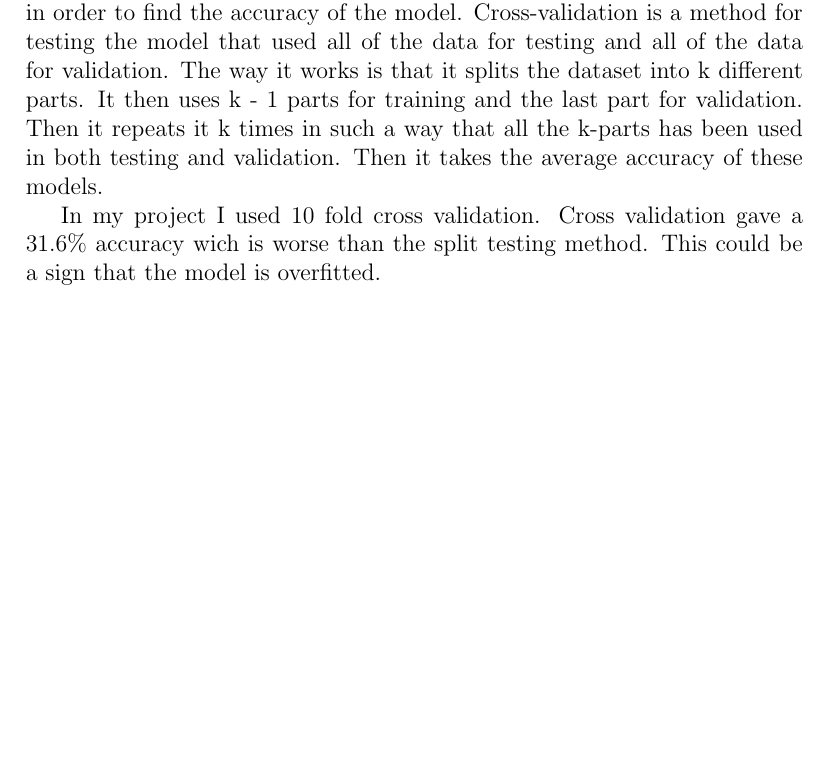
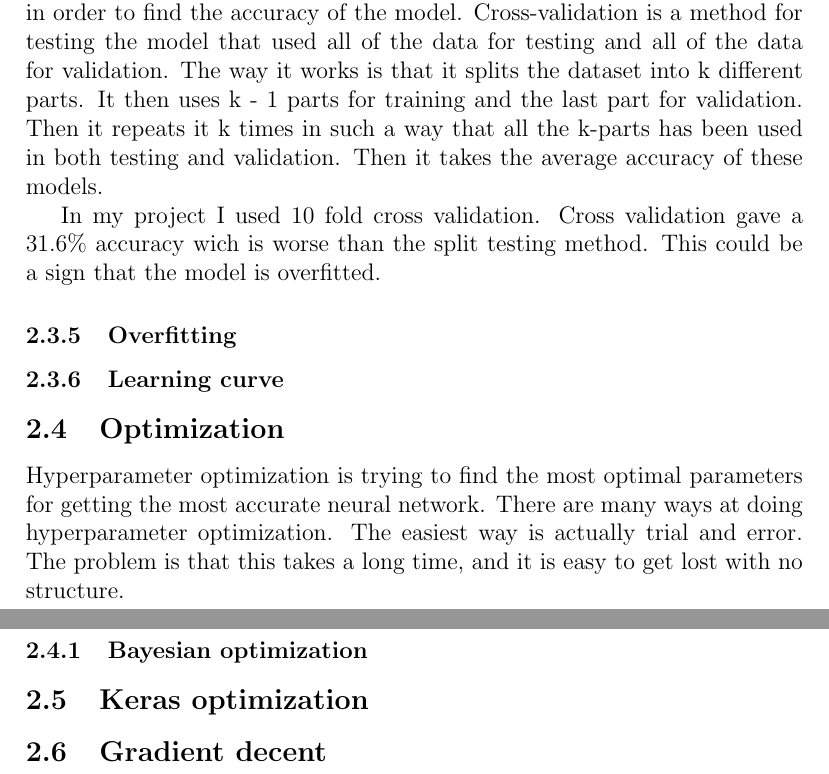
Before and after one commit to skarning/machine-learning-projects, a LaTeX document (project2/documentation/report.tex): part of page 5 of 6 before the commit and two parts of pages 5 and 6 of 7 after it, the two joined at a grey line, cut so that both start at the same text, the shorter picture padded with empty space. Compiled offline with pdfLaTeX.

```diff
--- a/project2/documentation/report.tex
+++ b/project2/documentation/report.tex
@@ -81,6 +81,17 @@
 Even tough the model is not over-fitting i decided to try k-fold cross-validation in order to find the accuracy of the model. Cross-validation is a method for testing the model that used all of the data for testing and all of the data for validation. The way it works is that it splits the dataset into k different parts. It then uses k - 1 parts for training and the last part for validation. Then it repeats it k times in such a way that all the k-parts has been used in both testing and validation. Then it takes the average accuracy of these models.
 
 In my project I used 10 fold cross validation. Cross validation gave a 31.6\% accuracy wich is worse than the split testing method. This could be a sign that the model is overfitted.
+
+\subsubsection{Overfitting}
+
+\subsubsection{Learning curve}
+
+\subsection{Optimization}
+Hyperparameter optimization is trying to find the most optimal parameters for getting the most accurate neural network. There are many ways at doing hyperparameter optimization. The easiest way is actually trial and error. The problem is that this takes a long time, and it is easy to get lost with no structure.
+\subsubsection{Bayesian optimization}
+\subsection{Keras optimization}
+\subsection{Gradient decent}
+
 \clearpage
 \bibliographystyle{plain}
 \bibliography{ref}
```
Also changed, not shown: project2/documentation/report.pdf, 1 other file.
